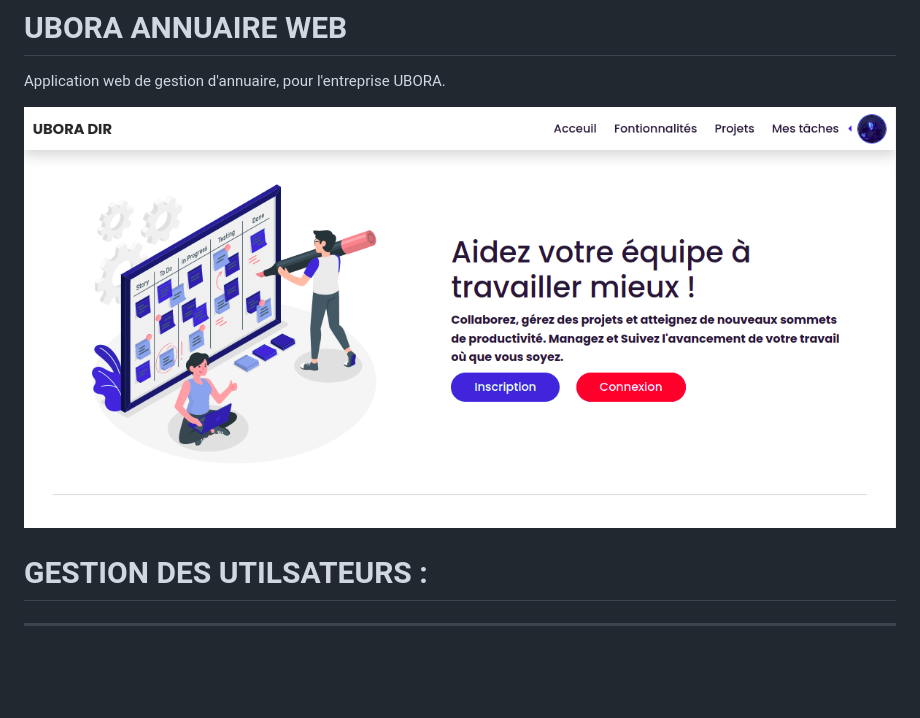
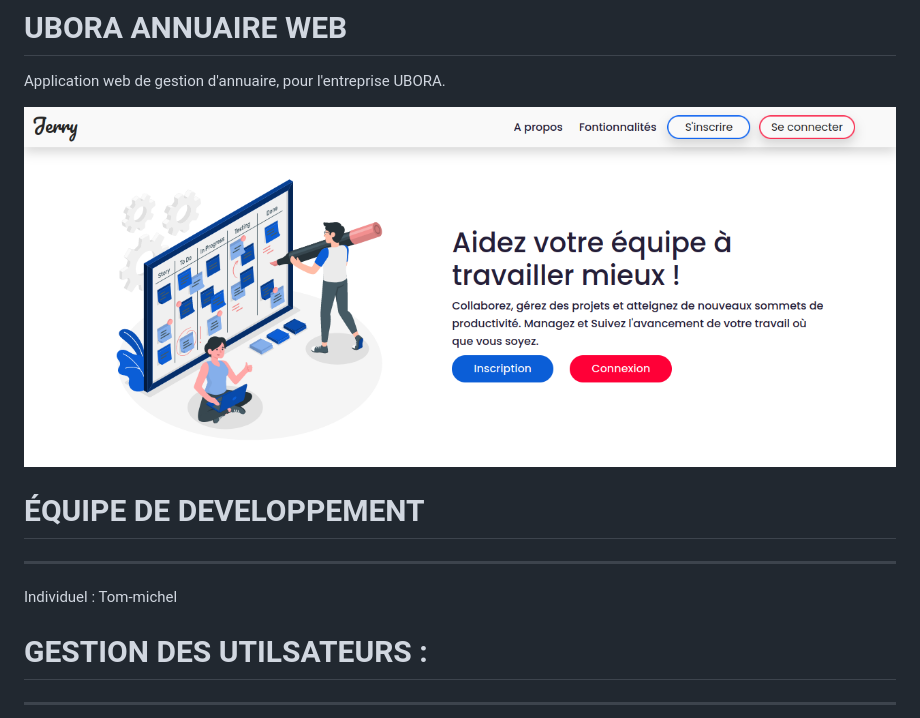
Before and after one commit to Tom-michel/Web_Annual, a Markdown page: README.md, the part around the change. Rendered like a GitHub page; pictures changed too: static/img/img_readme.png; blank space fills up the shorter version.

Commit message:
Page profil terminée et mise jour du readme

```diff
--- a/README.md
+++ b/README.md
@@ -4,6 +4,11 @@ Application web de gestion d'annuaire, pour l'entreprise UBORA.
 
 ![alt text](https://github.com/Tom-michel/Web_Annual/blob/master/static/img/img_readme.png?raw=true)
 
+
+# ÉQUIPE DE DEVELOPPEMENT
+-------------------------
+
+Individuel : Tom-michel
 
 
 # GESTION DES UTILSATEURS :
```
Also changed, not shown: media/Snapchat-883113683.jpg (added), 4 other files.
